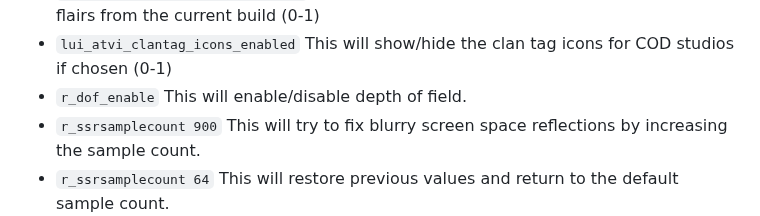
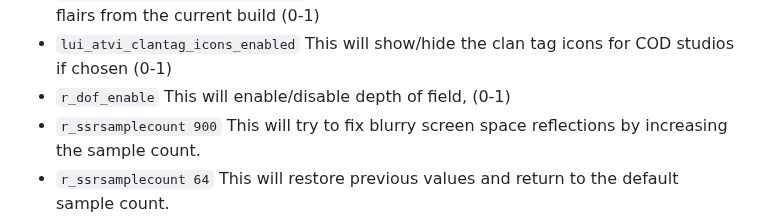
Before and after one commit to atuburapaler/atuburapaler.github.io, a Markdown page: md/MWIII.md, the part around the change. Drawn GitHub-style.

```diff
--- a/md/MWIII.md
+++ b/md/MWIII.md
@@ -38,7 +38,7 @@ This will show/hide the recommended weapons flairs from the current build (0-1)
 - `lui_atvi_clantag_icons_enabled`
 This will show/hide the clan tag icons for COD studios if chosen (0-1)
 - `r_dof_enable`
-This will enable/disable depth of field.
+This will enable/disable depth of field, (0-1)
 - `r_ssrsamplecount 900`
 This will try to fix blurry screen space reflections by increasing the sample count.
 - `r_ssrsamplecount 64`
```
